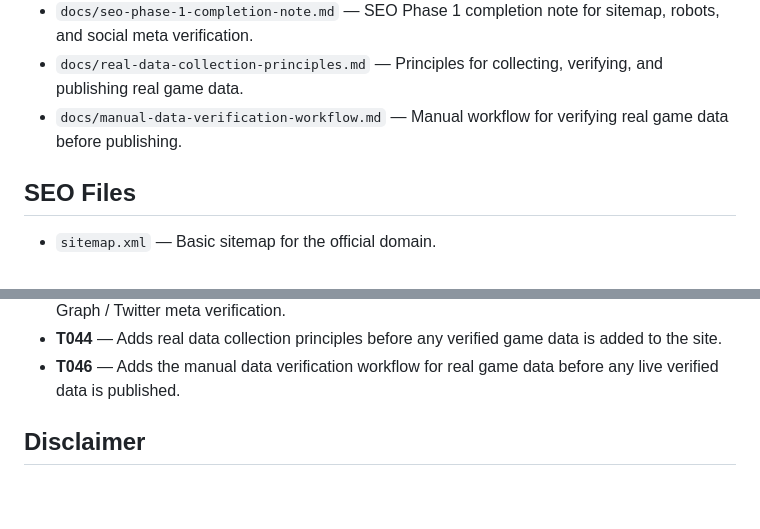
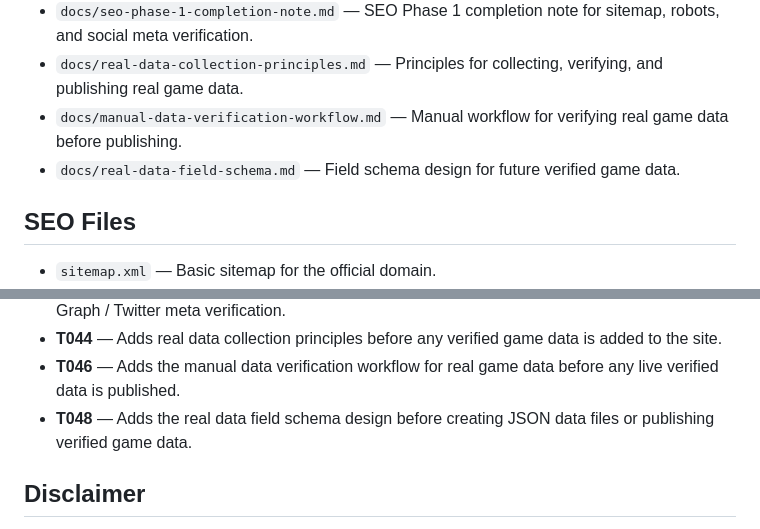
Before and after one commit to yyd841122/heartopia-cozy-guide, a Markdown page: README.md, 2 parts joined by grey strips. Drawn GitHub-style; blank space fills up the shorter version.

Commit message:
docs: add real data field schema

```diff
--- a/README.md
+++ b/README.md
@@ -26,6 +26,7 @@ This is an early MVP. It uses sample placeholder data only and does not include
 - `docs/seo-phase-1-completion-note.md` &mdash; SEO Phase 1 completion note for sitemap, robots, and social meta verification.
 - `docs/real-data-collection-principles.md` &mdash; Principles for collecting, verifying, and publishing real game data.
 - `docs/manual-data-verification-workflow.md` &mdash; Manual workflow for verifying real game data before publishing.
+- `docs/real-data-field-schema.md` &mdash; Field schema design for future verified game data.
 
 ## SEO Files
 
@@ -148,6 +149,7 @@ T009 checked navigation, active states, placeholder warnings, search behavior, f
 - **T042** &mdash; Adds the SEO Phase 1 completion note documenting sitemap, robots, and Open Graph / Twitter meta verification.
 - **T044** &mdash; Adds real data collection principles before any verified game data is added to the site.
 - **T046** &mdash; Adds the manual data verification workflow for real game data before any live verified data is published.
+- **T048** &mdash; Adds the real data field schema design before creating JSON data files or publishing verified game data.
 
 ## Disclaimer
 
```
Also changed, not shown: docs/mvp-stage-summary-and-next-roadmap.md (+5 -5 lines), docs/real-data-field-schema.md (added, +309 -0 lines).
